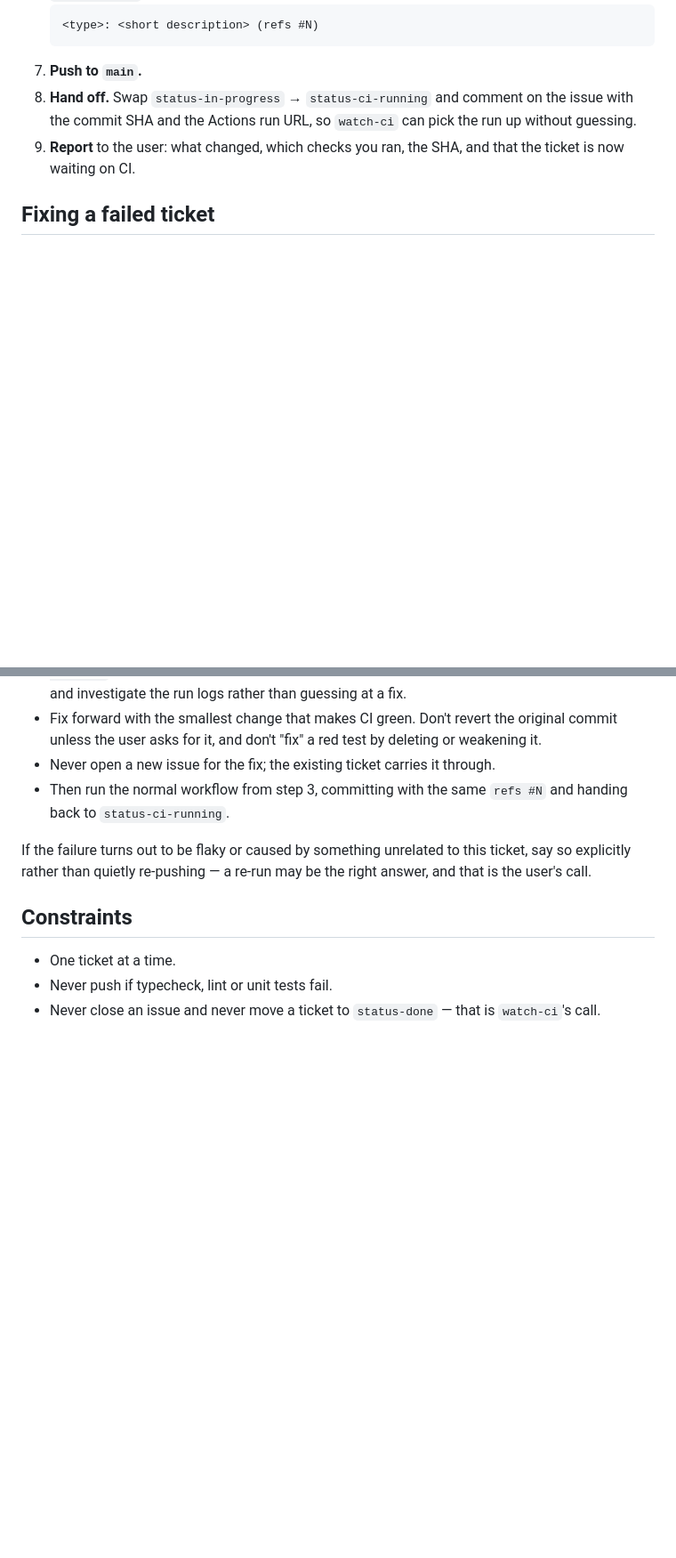
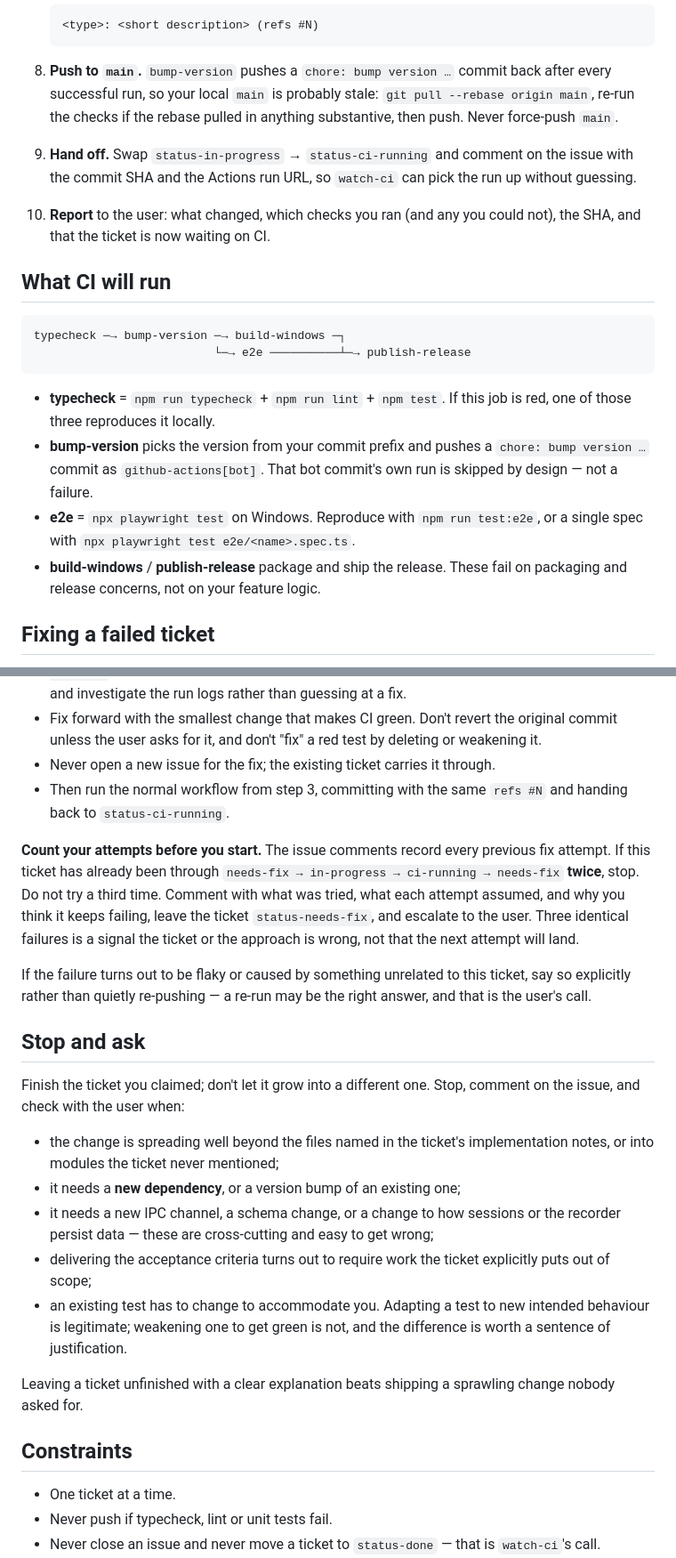
Before and after one commit to testheader/testerbrowser, a Markdown page: .github/agents/implement-ticket.md, 2 parts joined by grey strips. Shown at 89% size. GitHub-like rendering; blank space fills up the shorter version.

````diff
--- a/.github/agents/implement-ticket.md
+++ b/.github/agents/implement-ticket.md
@@ -85,12 +120,32 @@ unless the user explicitly says to.
    ```
    <type>: <short description> (refs #N)
    ```
-7. **Push to `main`.**
-8. **Hand off.** Swap `status-in-progress` → `status-ci-running` and comment on
+8. **Push to `main`.** `bump-version` pushes a `chore: bump version …` commit
+   back after every successful run, so your local `main` is probably stale:
+   `git pull --rebase origin main`, re-run the checks if the rebase pulled in
+   anything substantive, then push. Never force-push `main`.
+9. **Hand off.** Swap `status-in-progress` → `status-ci-running` and comment on
    the issue with the commit SHA and the Actions run URL, so `watch-ci` can pick
    the run up without guessing.
-9. **Report** to the user: what changed, which checks you ran, the SHA, and that
-   the ticket is now waiting on CI.
+10. **Report** to the user: what changed, which checks you ran (and any you
+    could not), the SHA, and that the ticket is now waiting on CI.
+
+## What CI will run
+
+```
+typecheck ─→ bump-version ─→ build-windows ─┐
+                          └─→ e2e ──────────┴─→ publish-release
+```
+
+- **typecheck** = `npm run typecheck` + `npm run lint` + `npm test`. If this job
+  is red, one of those three reproduces it locally.
+- **bump-version** picks the version from your commit prefix and pushes a
+  `chore: bump version …` commit as `github-actions[bot]`. That bot commit's own
+  run is skipped by design — not a failure.
+- **e2e** = `npx playwright test` on Windows. Reproduce with `npm run test:e2e`,
+  or a single spec with `npx playwright test e2e/<name>.spec.ts`.
+- **build-windows** / **publish-release** package and ship the release. These
+  fail on packaging and release concerns, not on your feature logic.
 
 ## Fixing a failed ticket
 
@@ -111,9 +166,36 @@ whose CI run went red. Treat it as a continuation, not a new piece of work:
 - Then run the normal workflow from step 3, committing with the same `refs #N`
   and handing back to `status-ci-running`.
 
+**Count your attempts before you start.** The issue comments record every
+previous fix attempt. If this ticket has already been through
+`needs-fix → in-progress → ci-running → needs-fix` **twice**, stop. Do not try a
+third time. Comment with what was tried, what each attempt assumed, and why you
+think it keeps failing, leave the ticket `status-needs-fix`, and escalate to the
+user. Three identical failures is a signal the ticket or the approach is wrong,
+not that the next attempt will land.
+
 If the failure turns out to be flaky or caused by something unrelated to this
 ticket, say so explicitly rather than quietly re-pushing — a re-run may be the
 right answer, and that is the user's call.
+
+## Stop and ask
+
+Finish the ticket you claimed; don't let it grow into a different one. Stop,
+comment on the issue, and check with the user when:
+
+- the change is spreading well beyond the files named in the ticket's
+  implementation notes, or into modules the ticket never mentioned;
+- it needs a **new dependency**, or a version bump of an existing one;
+- it needs a new IPC channel, a schema change, or a change to how sessions or
+  the recorder persist data — these are cross-cutting and easy to get wrong;
+- delivering the acceptance criteria turns out to require work the ticket
+  explicitly puts out of scope;
+- an existing test has to change to accommodate you. Adapting a test to new
+  intended behaviour is legitimate; weakening one to get green is not, and the
+  difference is worth a sentence of justification.
+
+Leaving a ticket unfinished with a clear explanation beats shipping a sprawling
+change nobody asked for.
 
 ## Constraints
 
````
Also changed, not shown: other parts of .github/agents/implement-ticket.md (+50 -15 lines), .github/agents/watch-ci.md (+7 -2 lines), 1 other file.
